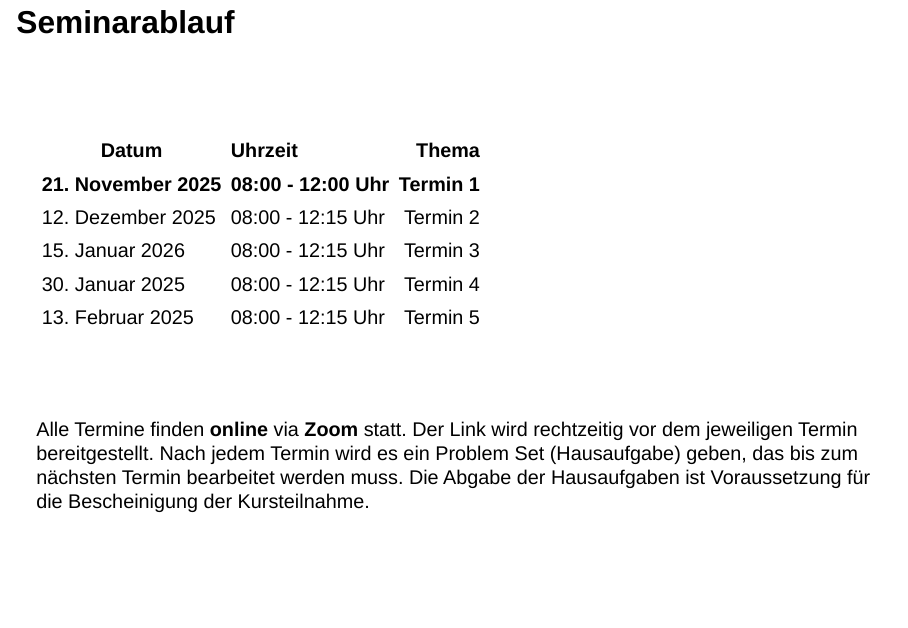
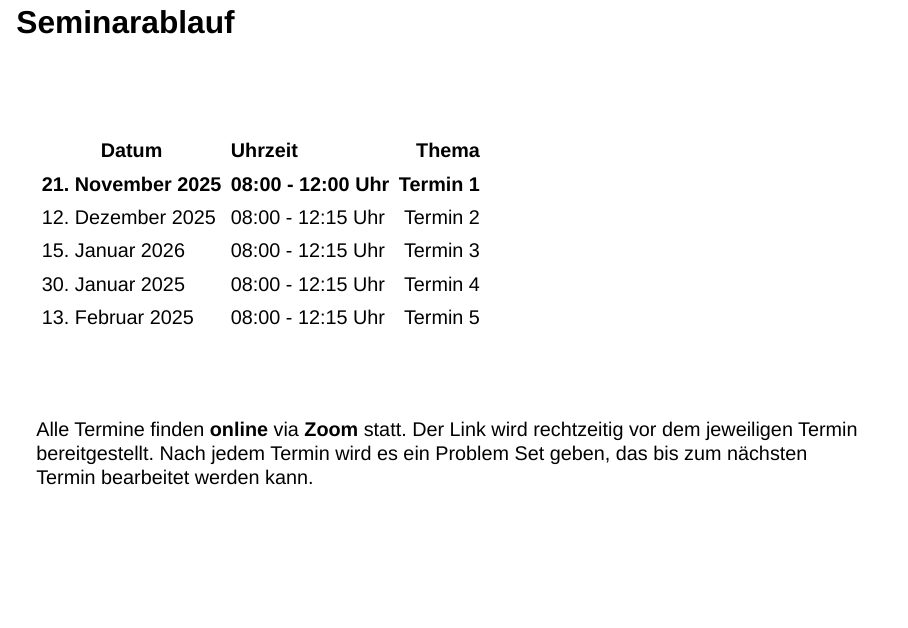
Before and after one commit to dschnitzlein/GDSR_1, a Quarto document (Part_1.qmd): page 3 of 42. Rendered offline with R 4.5, knitr and Pandoc in place of Quarto, with nearby package versions; drawn as Slidy slides in place of the format the file asks for.

Commit message:
Added Problem Set

```diff
--- a/Part_1.qmd
+++ b/Part_1.qmd
@@ -38,7 +38,7 @@ editor: visual
 <br>
 :::
 
-Alle Termine finden **online** via **Zoom** statt. Der Link wird rechtzeitig vor dem jeweiligen Termin bereitgestellt. Nach jedem Termin wird es ein Problem Set (Hausaufgabe) geben, das bis zum nächsten Termin bearbeitet werden muss. Die Abgabe der Hausaufgaben ist Voraussetzung für die Bescheinigung der Kursteilnahme.
+Alle Termine finden **online** via **Zoom** statt. Der Link wird rechtzeitig vor dem jeweiligen Termin bereitgestellt. Nach jedem Termin wird es ein Problem Set geben, das bis zum nächsten Termin bearbeitet werden kann.
 
 ## (Vorläufige) Themenliste
 
```
Also changed, not shown: docs/search.json, 4 other files.
